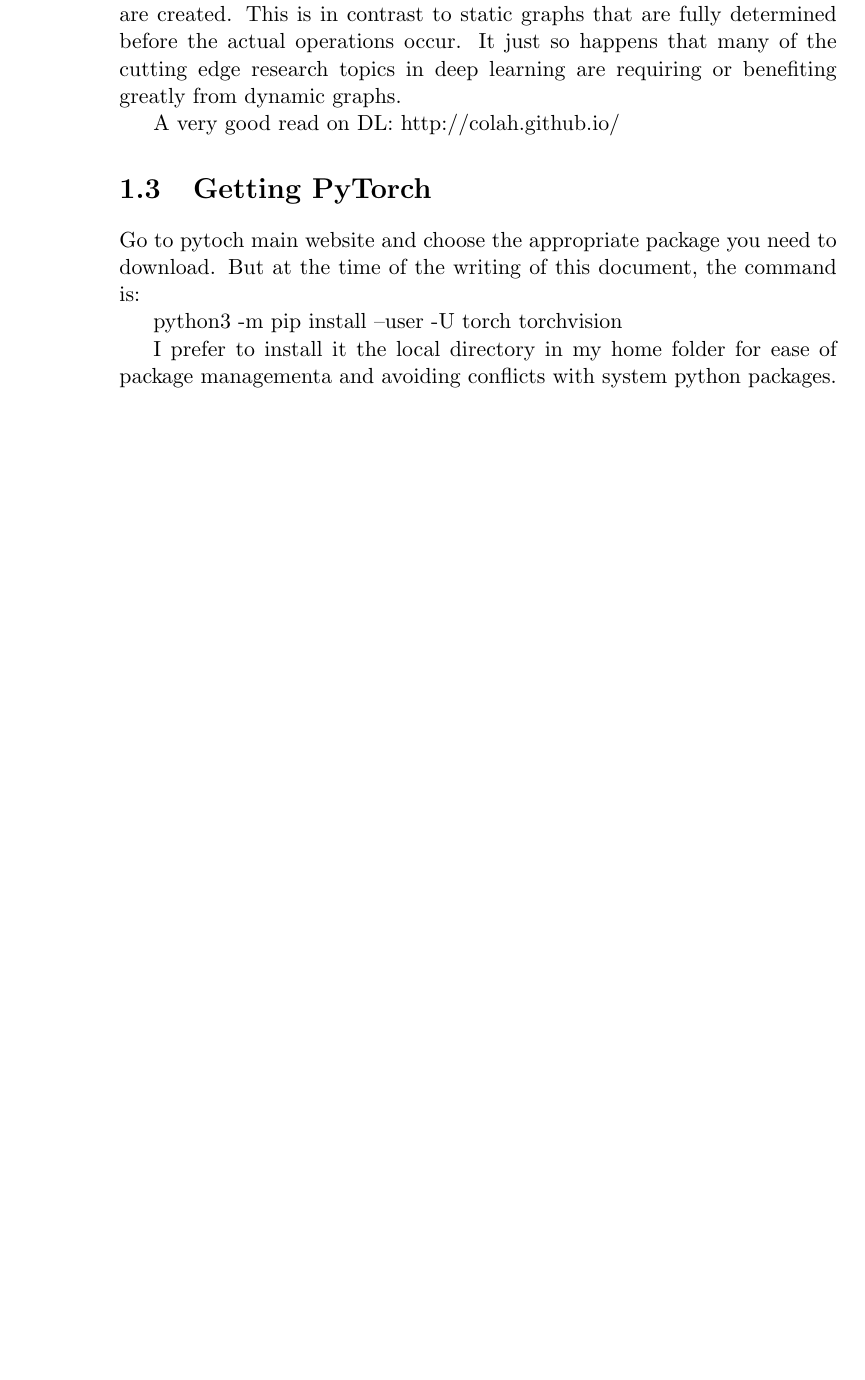
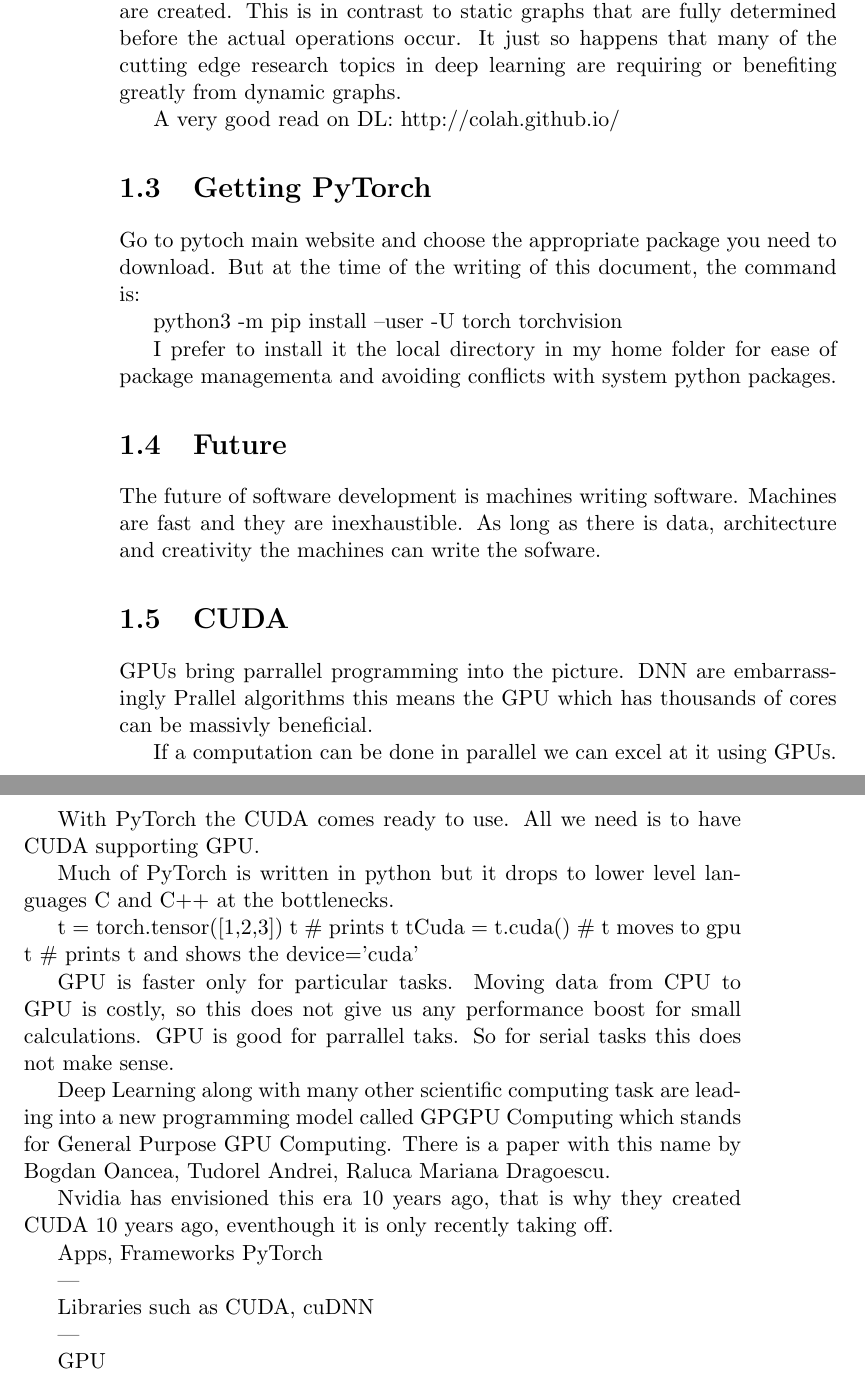
Before and after one commit to amirnn/Notes, a LaTeX document (PyTorch/Notes/PyTorch.tex): part of page 4 of 4 before the commit and two parts of pages 4 and 5 of 6 after it, the two joined at a grey line, cut so that both start at the same text, the shorter picture padded with empty space. Compiled offline with pdfLaTeX.

Commit message:
Updated PT

```diff
--- a/PyTorch/PyTorch.tex
+++ b/PyTorch/Notes/PyTorch.tex
@@ -1,6 +1,6 @@
 \documentclass[11pt,twoside,a4paper]{report}
 
-
+\usepackage{listings}
 \title{PyTorch Notes}
 
 \author{Amir Nourinia}
@@ -54,3 +54,42 @@
 
 I prefer to install it the local directory in my home folder for ease of package managementa and avoiding conflicts with system python packages.
 
+\section{Future}
+The future of software development is machines writing software. Machines are fast and they are inexhaustible. As long as there is data, architecture and creativity the machines can write the sofware.
+
+\section{CUDA}
+GPUs bring parrallel programming into the picture. DNN are embarrassingly Prallel algorithms this means the GPU which has thousands of cores can be massivly beneficial.
+
+If a computation can be done in parallel we can excel at it using GPUs.
+
+With PyTorch the CUDA comes ready to use. All we need is to have CUDA supporting GPU.
+
+Much of PyTorch is written in python but it drops to lower level languages C and C++ at the bottlenecks.
+
+
+t = torch.tensor([1,2,3])
+t \# prints t
+tCuda = t.cuda() \# t moves to gpu
+t \# prints t and shows the device='cuda'
+
+
+
+GPU is faster only for particular tasks. Moving data from CPU to GPU is costly, so this does not give us any performance boost for small calculations.
+GPU is good for parrallel taks. So for serial tasks this does not make sense.
+
+Deep Learning along with many other scientific computing task are leading into a new programming model called GPGPU Computing which stands for General Purpose
+GPU Computing. There is a paper with this name by Bogdan Oancea, Tudorel Andrei, Raluca Mariana Dragoescu.
+
+Nvidia has envisioned this era 10 years ago, that is why they created CUDA 10 years ago, eventhough it is only recently taking off.
+
+
+Apps, Frameworks
+PyTorch
+
+---
+
+Libraries such as CUDA, cuDNN
+
+---
+
+GPU
```
Also changed, not shown: PyTorch/Notes/PyTorch.tex (24 more changed lines), 1 other file.
